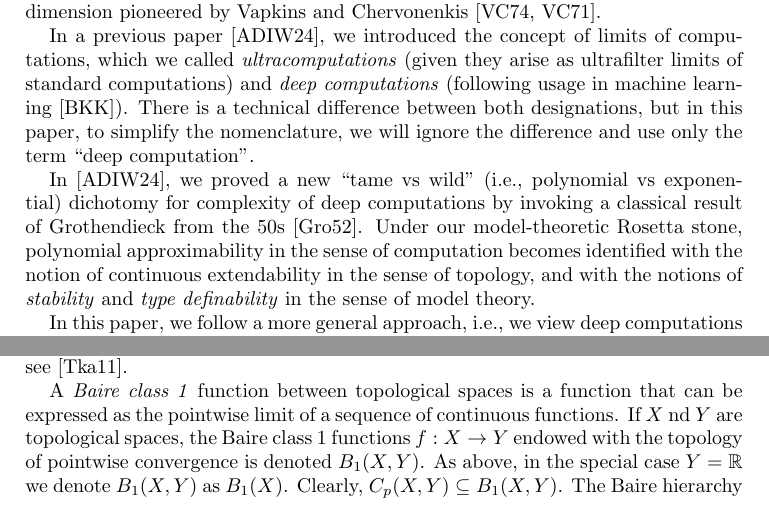
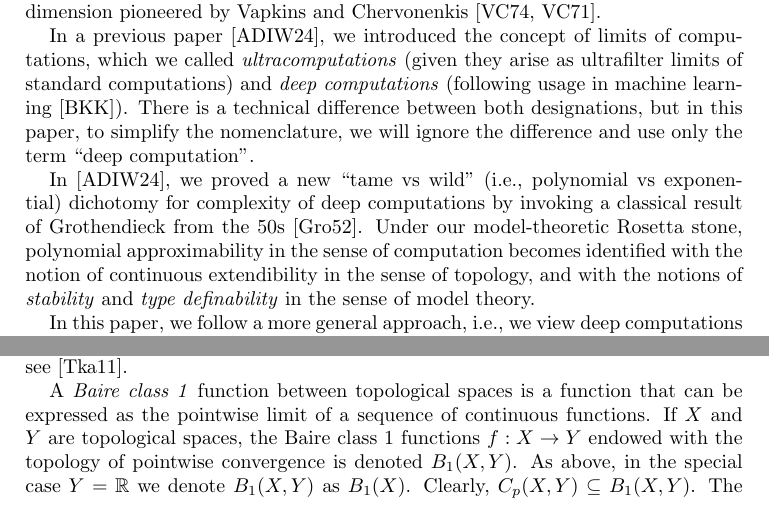
Before and after one commit to tonamatos/DeepComputationsNIP, a LaTeX paper (ComplexityViaTopology.tex): two parts of pages 2 and 4 of 22, joined at a grey line, cut so that both start at the same text. Compiled offline with pdfLaTeX.

Commit message:
Added .gitignore and fixed some typos.

```diff
--- a/ComplexityViaTopology.tex
+++ b/ComplexityViaTopology.tex
@@ -102,7 +102,7 @@ Informed by model theory, to each computation in a given computation model, we a
 
 In a previous paper~\cite{alva2024approximability}, we introduced the concept of limits of computations, which we called \emph{ultracomputations} (given they arise as ultrafilter limits of standard computations) and \emph{deep computations}  (following usage in machine learning~\cite{Bai:2019}). There is a technical difference between both designations, but in this paper, to simplify the nomenclature, we will ignore the difference and use only the term ``deep computation’’.
 
-In \cite{alva2024approximability}, we proved a new ``tame vs wild'' (i.e., polynomial vs exponential) dichotomy for complexity of deep computations by invoking a classical result of Grothendieck from the 50s~\cite{Grothendieck:1952}. Under our model-theoretic Rosetta stone, polynomial approximability in the sense of computation becomes identified with the notion of continuous extendability in the sense of topology, and with the notions of \emph{stability} and \emph{type definability} in the sense of model theory.
+In \cite{alva2024approximability}, we proved a new ``tame vs wild'' (i.e., polynomial vs exponential) dichotomy for complexity of deep computations by invoking a classical result of Grothendieck from the 50s~\cite{Grothendieck:1952}. Under our model-theoretic Rosetta stone, polynomial approximability in the sense of computation becomes identified with the notion of continuous extendibility in the sense of topology, and with the notions of \emph{stability} and \emph{type definability} in the sense of model theory.
 
  In this paper, we follow a more general approach, i.e., we view deep computations as pointwise limits of continuous functions. In topology, functions that arise as the pointwise limit of a sequence of continuous functions are called \emph{functions of the first Baire class}, or \emph{Baire class~1} functions, or \emph{Baire-1} for short; Baire class~1 form a step above simple continuity in the hierarchy of functions studied in real analysis  (Baire class 0 functions being continuous functions). Intuitively, Baire-1 functions represent functions with ``controlled'' discontinuities, so they are  crucial in topology and set theory.
 
@@ -145,7 +145,7 @@ A subset \(A\) of a Polish space \(X\) is itself Polish in the subspace topology
 Given two topological spaces $X$ and $Y$ we denote by $C_p(X,Y)$ the set of all continuous functions $f:X\rightarrow Y$ endowed with the topology of pointwise convergence. When $Y=\mathbb{R}$, we denote this collection simply as $C_p(X)$.
  A natural question is, how do topological properties of $X$ translate into $C_p(X)$ and vice versa? These questions, and in general the study of these spaces, are the concern of $C_p$-theory, an active field of research in general topology which was pioneered by A. V. Arhangel’skiĭ and his students in the 1970's and 1980's~\cite{Arkhangelskii:1992}. This field has found many applications in model theory and functional analysis. For a recent survey, see~\cite{tkachuk2011cp}.
 
- A  \emph{Baire class 1} function between topological spaces is a function that can be expressed as the pointwise limit of a sequence of continuous functions. If $X$ nd $Y$ are topological spaces,  the Baire class 1 functions $f:X\rightarrow Y$ endowed with the topology of pointwise convergence is denoted $B_1(X,Y)$. As above, in the special case $Y=\mathbb{R}$ we denote $B_1(X,Y)$ as  $B_1(X)$. Clearly, $C_p(X,Y)\subseteq B_1(X,Y)$.  The Baire hierarchy of functions was introduced by René-Louis Baire in his 1899 doctoral thesis, \emph{Sur les fonctions de variables réelles}. His work moved away from the 19th-century preoccupation with ``pathological" functions toward a constructive classification based on pointwise limits.
+ A  \emph{Baire class 1} function between topological spaces is a function that can be expressed as the pointwise limit of a sequence of continuous functions. If $X$ and $Y$ are topological spaces,  the Baire class 1 functions $f:X\rightarrow Y$ endowed with the topology of pointwise convergence is denoted $B_1(X,Y)$. As above, in the special case $Y=\mathbb{R}$ we denote $B_1(X,Y)$ as  $B_1(X)$. Clearly, $C_p(X,Y)\subseteq B_1(X,Y)$.  The Baire hierarchy of functions was introduced by René-Louis Baire in his 1899 doctoral thesis, \emph{Sur les fonctions de variables réelles}. His work moved away from the 19th-century preoccupation with ``pathological" functions toward a constructive classification based on pointwise limits.
 
 A topological space $X$ is \emph{perfectly normal} if it is normal and every closed subset of $X$ is a $G_\delta$ (equivalently, every open subset of $X$ is a $G_\delta$).  Note that every metrizable space is perfectly normal.
 
```
Also changed, not shown: 1 other file.
